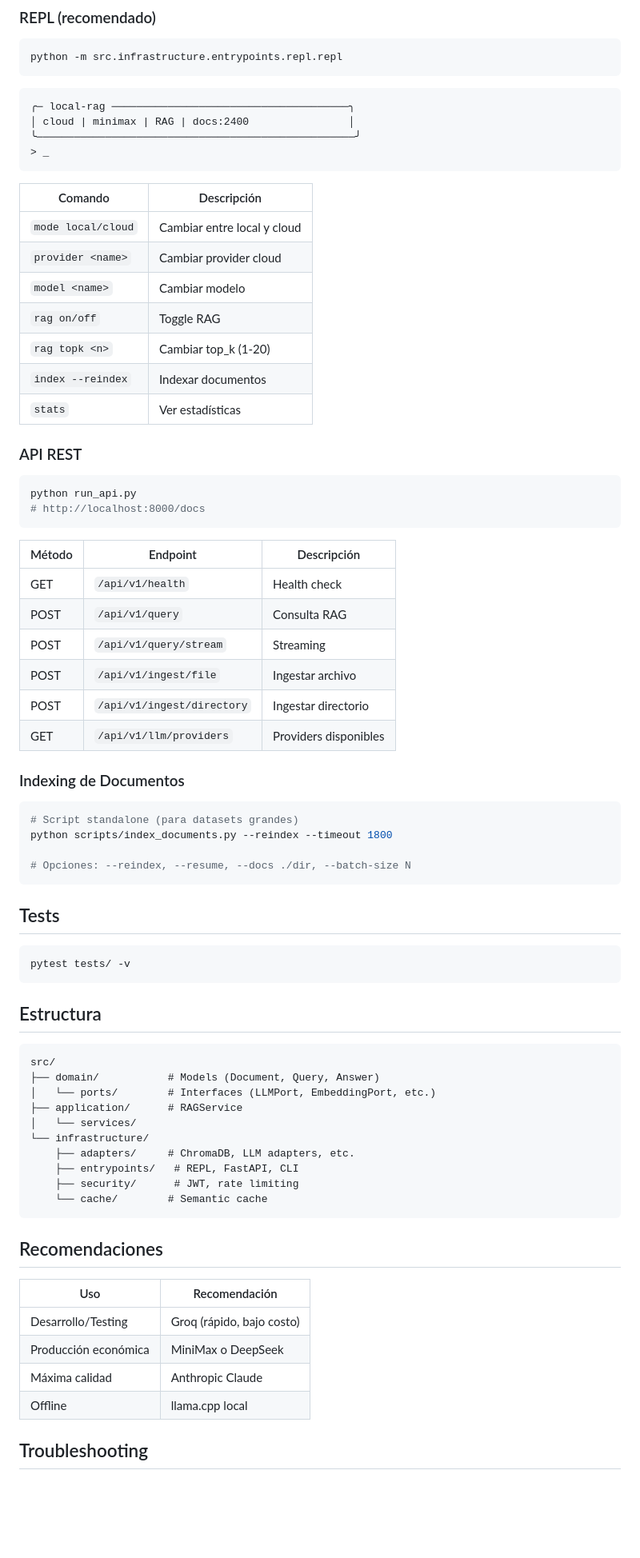
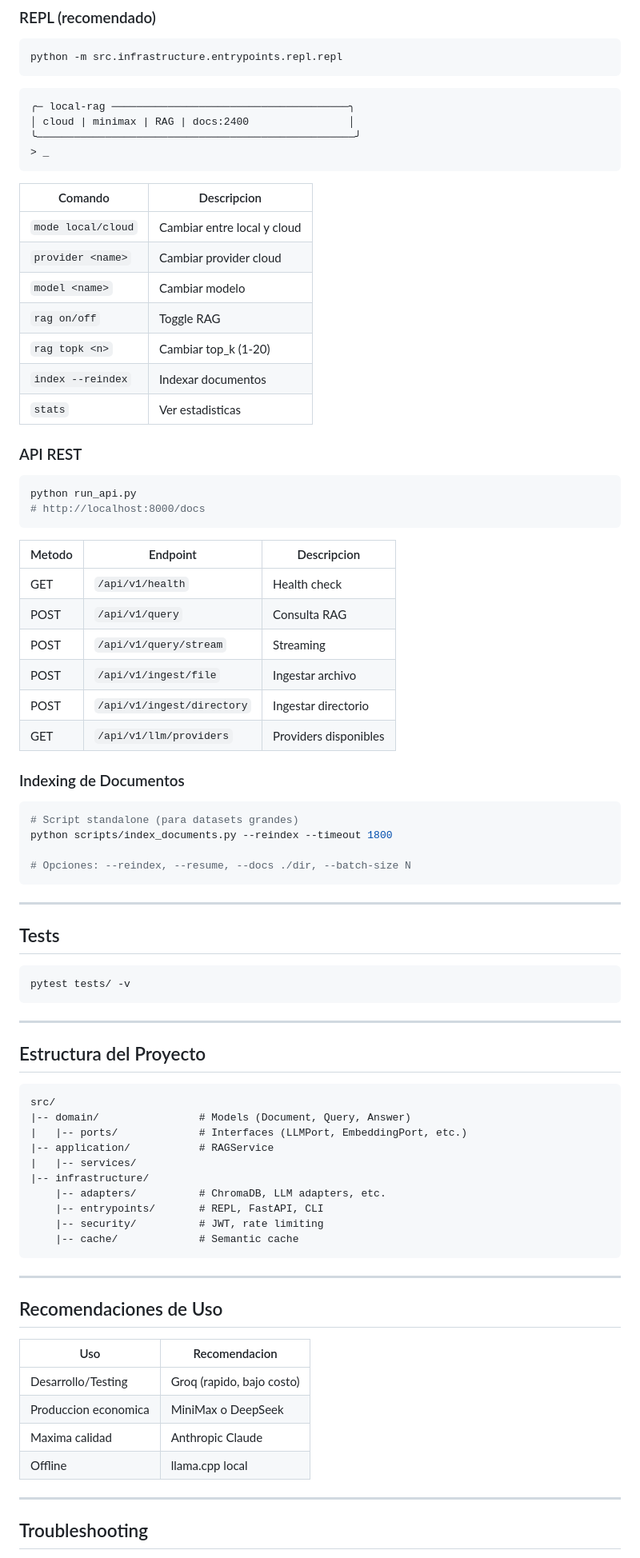
Before and after one commit to Gatoco/local-rag, a Markdown page: README.md, the part around one of its changes. Shown at 80% size. Rendered like a GitHub page; blank space fills up the shorter version.

Commit message:
docs: improve README visual structure and formatting

````diff
--- a/README.md
+++ b/README.md
@@ -87,15 +104,15 @@ python -m src.infrastructure.entrypoints.repl.repl
 > _
 ```
 
-| Comando | Descripción |
-|---------|-------------|
-| `mode local/cloud` | Cambiar entre local y cloud |
-| `provider <name>` | Cambiar provider cloud |
-| `model <name>` | Cambiar modelo |
-| `rag on/off` | Toggle RAG |
-| `rag topk <n>` | Cambiar top_k (1-20) |
-| `index --reindex` | Indexar documentos |
-| `stats` | Ver estadísticas |
+| Comando             | Descripcion              |
+|---------------------|--------------------------|
+| `mode local/cloud`  | Cambiar entre local y cloud |
+| `provider <name>`   | Cambiar provider cloud   |
+| `model <name>`      | Cambiar modelo           |
+| `rag on/off`        | Toggle RAG               |
+| `rag topk <n>`      | Cambiar top_k (1-20)     |
+| `index --reindex`   | Indexar documentos       |
+| `stats`             | Ver estadisticas         |
 
 ### API REST
 
@@ -104,14 +121,14 @@ python run_api.py
 # http://localhost:8000/docs
 ```
 
-| Método | Endpoint | Descripción |
-|--------|----------|-------------|
-| GET | `/api/v1/health` | Health check |
-| POST | `/api/v1/query` | Consulta RAG |
-| POST | `/api/v1/query/stream` | Streaming |
-| POST | `/api/v1/ingest/file` | Ingestar archivo |
-| POST | `/api/v1/ingest/directory` | Ingestar directorio |
-| GET | `/api/v1/llm/providers` | Providers disponibles |
+| Metodo | Endpoint                    | Descripcion           |
+|--------|-----------------------------|-----------------------|
+| GET    | `/api/v1/health`            | Health check          |
+| POST   | `/api/v1/query`             | Consulta RAG          |
+| POST   | `/api/v1/query/stream`      | Streaming             |
+| POST   | `/api/v1/ingest/file`       | Ingestar archivo      |
+| POST   | `/api/v1/ingest/directory`  | Ingestar directorio   |
+| GET    | `/api/v1/llm/providers`     | Providers disponibles |
 
 ### Indexing de Documentos
 
@@ -122,35 +139,43 @@ python scripts/index_documents.py --reindex --timeout 1800
 # Opciones: --reindex, --resume, --docs ./dir, --batch-size N
 ```
 
+---
+
 ## Tests
 
 ```bash
 pytest tests/ -v
 ```
 
-## Estructura
+---
+
+## Estructura del Proyecto
 
 ```
 src/
-├── domain/           # Models (Document, Query, Answer)
-│   └── ports/        # Interfaces (LLMPort, EmbeddingPort, etc.)
-├── application/      # RAGService
-│   └── services/
-└── infrastructure/
-    ├── adapters/     # ChromaDB, LLM adapters, etc.
-    ├── entrypoints/   # REPL, FastAPI, CLI
-    ├── security/      # JWT, rate limiting
-    └── cache/        # Semantic cache
+|-- domain/                # Models (Document, Query, Answer)
+|   |-- ports/             # Interfaces (LLMPort, EmbeddingPort, etc.)
+|-- application/           # RAGService
+|   |-- services/
+|-- infrastructure/
+    |-- adapters/          # ChromaDB, LLM adapters, etc.
+    |-- entrypoints/       # REPL, FastAPI, CLI
+    |-- security/          # JWT, rate limiting
+    |-- cache/             # Semantic cache
 ```
 
-## Recomendaciones
+---
 
-| Uso | Recomendación |
-|-----|---------------|
-| Desarrollo/Testing | Groq (rápido, bajo costo) |
-| Producción económica | MiniMax o DeepSeek |
-| Máxima calidad | Anthropic Claude |
-| Offline | llama.cpp local |
+## Recomendaciones de Uso
+
+| Uso                   | Recomendacion           |
+|-----------------------|-------------------------|
+| Desarrollo/Testing    | Groq (rapido, bajo costo) |
+| Produccion economica  | MiniMax o DeepSeek      |
+| Maxima calidad        | Anthropic Claude        |
+| Offline               | llama.cpp local         |
+
+---
 
 ## Troubleshooting
 
````
Also changed, not shown: other parts of README.md (+51 -34 lines).
